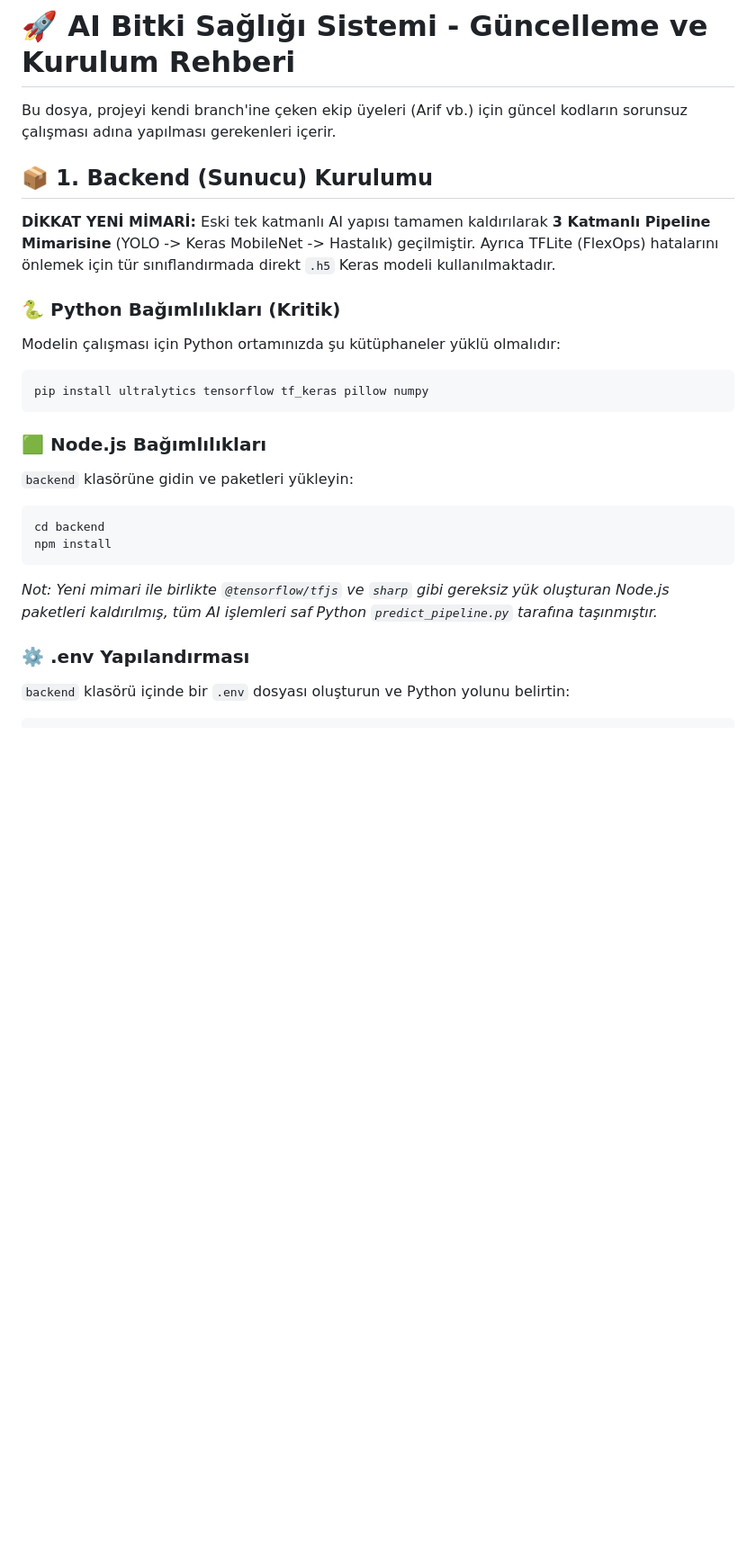
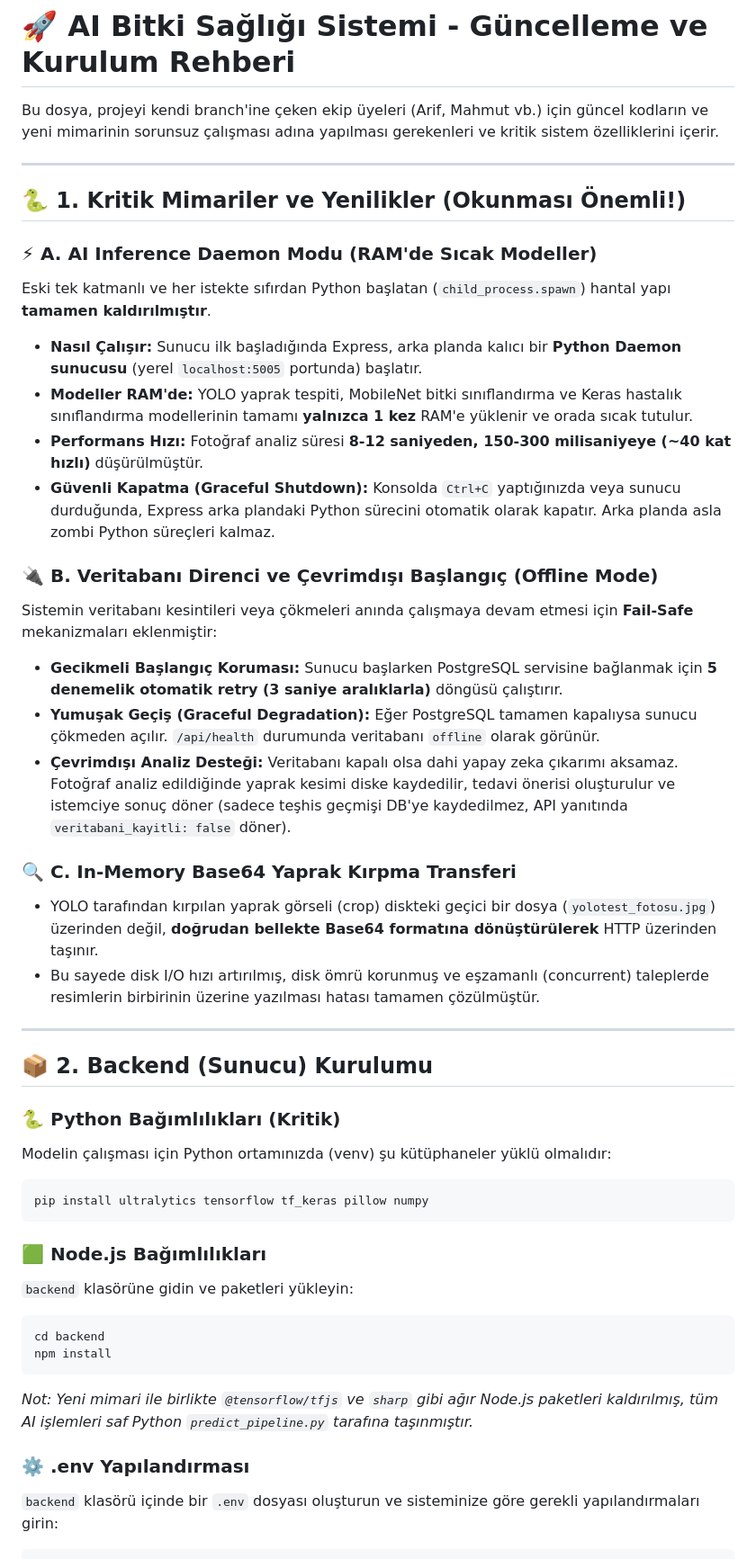
Before and after one commit to Batuhan-byte/AI-Based-Plant-Health-Auto-Treatment-System, a Markdown page: GUNCELLEME_REHBERI.md, the part around one of its changes. Shown at 90% size. Drawn GitHub-style; blank space fills up the shorter version.

````diff
--- a/GUNCELLEME_REHBERI.md
+++ b/GUNCELLEME_REHBERI.md
@@ -1,13 +1,34 @@
 # 🚀 AI Bitki Sağlığı Sistemi - Güncelleme ve Kurulum Rehberi
 
-Bu dosya, projeyi kendi branch'ine çeken ekip üyeleri (Arif vb.) için güncel kodların sorunsuz çalışması adına yapılması gerekenleri içerir.
+Bu dosya, projeyi kendi branch'ine çeken ekip üyeleri (Arif, Mahmut vb.) için güncel kodların ve yeni mimarinin sorunsuz çalışması adına yapılması gerekenleri ve kritik sistem özelliklerini içerir.
 
-## 📦 1. Backend (Sunucu) Kurulumu
+---
 
-**DİKKAT YENİ MİMARİ:** Eski tek katmanlı AI yapısı tamamen kaldırılarak **3 Katmanlı Pipeline Mimarisine** (YOLO -> Keras MobileNet -> Hastalık) geçilmiştir. Ayrıca TFLite (FlexOps) hatalarını önlemek için tür sınıflandırmada direkt `.h5` Keras modeli kullanılmaktadır.
+## 🐍 1. Kritik Mimariler ve Yenilikler (Okunması Önemli!)
+
+### ⚡ A. AI Inference Daemon Modu (RAM'de Sıcak Modeller)
+Eski tek katmanlı ve her istekte sıfırdan Python başlatan (`child_process.spawn`) hantal yapı **tamamen kaldırılmıştır**.
+*   **Nasıl Çalışır:** Sunucu ilk başladığında Express, arka planda kalıcı bir **Python Daemon sunucusu** (yerel `localhost:5005` portunda) başlatır.
+*   **Modeller RAM'de:** YOLO yaprak tespiti, MobileNet bitki sınıflandırma ve Keras hastalık sınıflandırma modellerinin tamamı **yalnızca 1 kez** RAM'e yüklenir ve orada sıcak tutulur.
+*   **Performans Hızı:** Fotoğraf analiz süresi **8-12 saniyeden, 150-300 milisaniyeye (~40 kat hızlı)** düşürülmüştür.
+*   **Güvenli Kapatma (Graceful Shutdown):** Konsolda `Ctrl+C` yaptığınızda veya sunucu durduğunda, Express arka plandaki Python sürecini otomatik olarak kapatır. Arka planda asla zombi Python süreçleri kalmaz.
+
+### 🔌 B. Veritabanı Direnci ve Çevrimdışı Başlangıç (Offline Mode)
+Sistemin veritabanı kesintileri veya çökmeleri anında çalışmaya devam etmesi için **Fail-Safe** mekanizmaları eklenmiştir:
+*   **Gecikmeli Başlangıç Koruması:** Sunucu başlarken PostgreSQL servisine bağlanmak için **5 denemelik otomatik retry (3 saniye aralıklarla)** döngüsü çalıştırır.
+*   **Yumuşak Geçiş (Graceful Degradation):** Eğer PostgreSQL tamamen kapalıysa sunucu çökmeden açılır. `/api/health` durumunda veritabanı `offline` olarak görünür.
+*   **Çevrimdışı Analiz Desteği:** Veritabanı kapalı olsa dahi yapay zeka çıkarımı aksamaz. Fotoğraf analiz edildiğinde yaprak kesimi diske kaydedilir, tedavi önerisi oluşturulur ve istemciye sonuç döner (sadece teşhis geçmişi DB'ye kaydedilmez, API yanıtında `veritabani_kayitli: false` döner).
+
+### 🔍 C. In-Memory Base64 Yaprak Kırpma Transferi
+*   YOLO tarafından kırpılan yaprak görseli (crop) diskteki geçici bir dosya (`yolotest_fotosu.jpg`) üzerinden değil, **doğrudan bellekte Base64 formatına dönüştürülerek** HTTP üzerinden taşınır.
+*   Bu sayede disk I/O hızı artırılmış, disk ömrü korunmuş ve eşzamanlı (concurrent) taleplerde resimlerin birbirinin üzerine yazılması hatası tamamen çözülmüştür.
+
+---
+
+## 📦 2. Backend (Sunucu) Kurulumu
 
 ### 🐍 Python Bağımlılıkları (Kritik)
-Modelin çalışması için Python ortamınızda şu kütüphaneler yüklü olmalıdır:
+Modelin çalışması için Python ortamınızda (venv) şu kütüphaneler yüklü olmalıdır:
 
 ```bash
 pip install ultralytics tensorflow tf_keras pillow numpy
@@ -20,9 +41,9 @@ pip install ultralytics tensorflow tf_keras pillow numpy
 cd backend
 npm install
 ```
-*Not: Yeni mimari ile birlikte `@tensorflow/tfjs` ve `sharp` gibi gereksiz yük oluşturan Node.js paketleri kaldırılmış, tüm AI işlemleri saf Python `predict_pipeline.py` tarafına taşınmıştır.*
+*Not: Yeni mimari ile birlikte `@tensorflow/tfjs` ve `sharp` gibi ağır Node.js paketleri kaldırılmış, tüm AI işlemleri saf Python `predict_pipeline.py` tarafına taşınmıştır.*
 
 ### ⚙️ .env Yapılandırması
-`backend` klasörü içinde bir `.env` dosyası oluşturun ve Python yolunu belirtin:
+`backend` klasörü içinde bir `.env` dosyası oluşturun ve sisteminize göre gerekli yapılandırmaları girin:
 
 ```env
````
Also changed, not shown: other parts of GUNCELLEME_REHBERI.md (+45 -24 lines).
